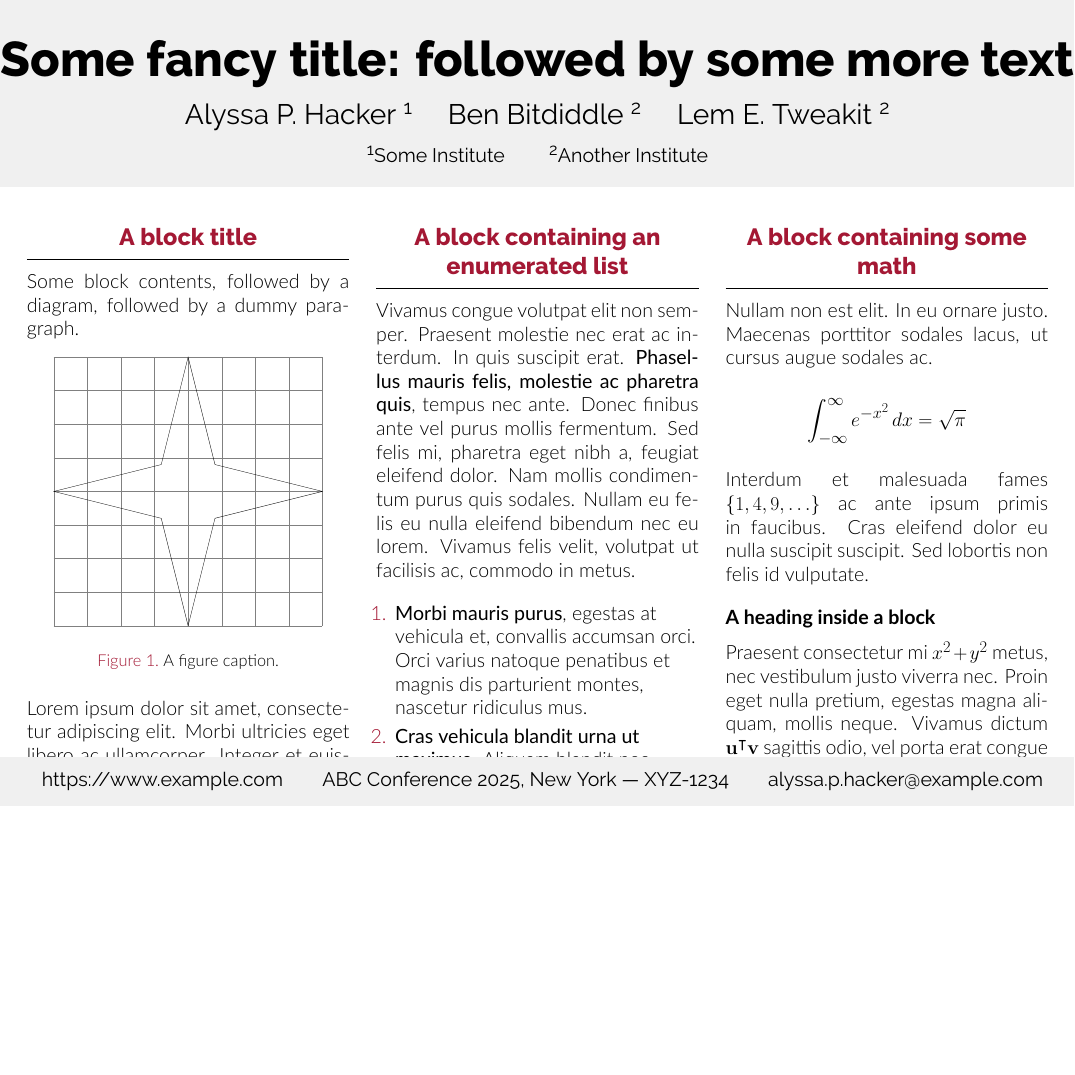
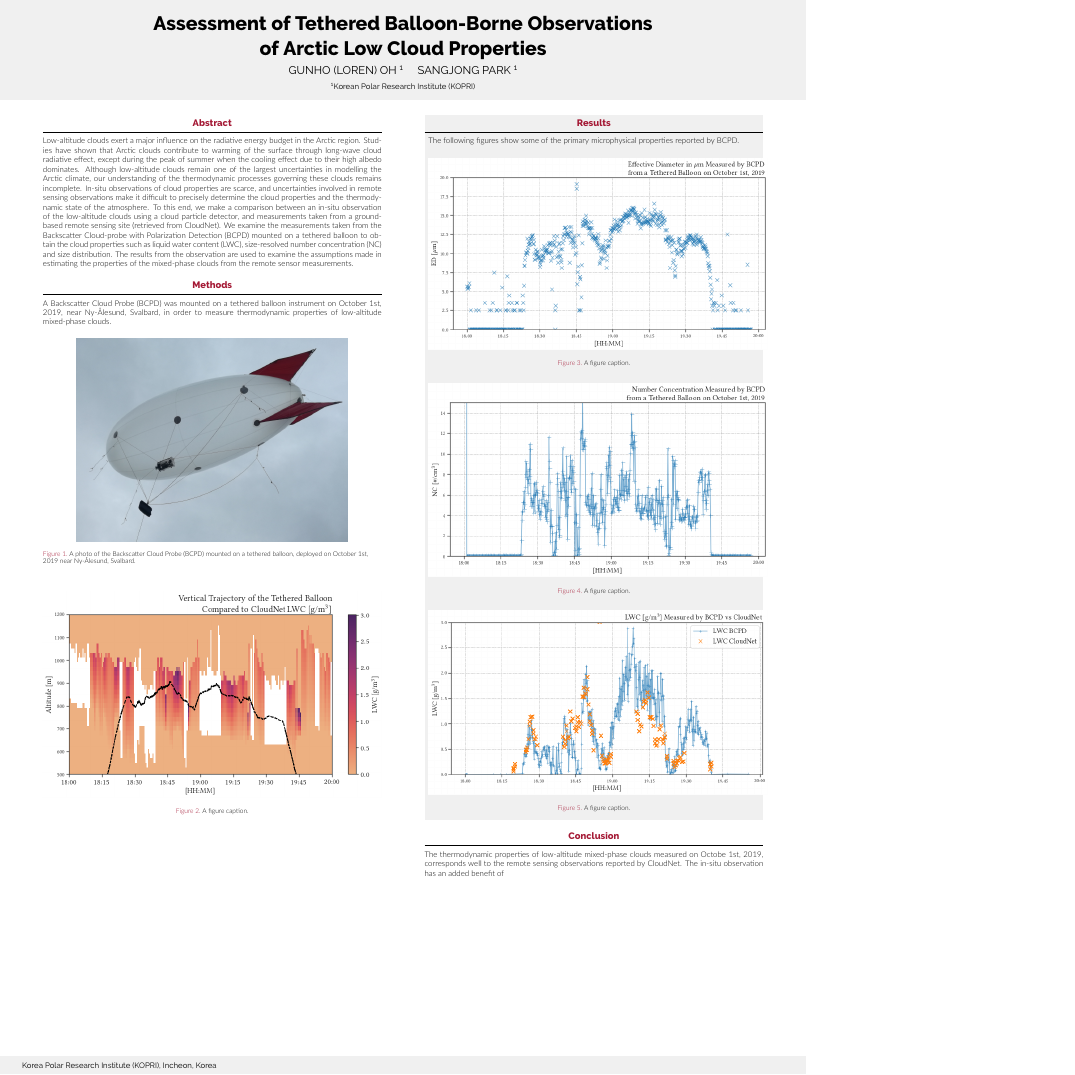
Before and after one commit to kopri-loh/2021-ISPS-poster, a LaTeX poster (tex/poster.tex): the whole page, the shorter picture padded with empty space. Compiled offline with XeLaTeX.

Commit message:
Add basic structure to the poster

```diff
--- a/tex/poster.tex
+++ b/tex/poster.tex
@@ -9,7 +10,7 @@
 
 \usepackage[T1]{fontenc}
 \usepackage{lmodern}
-\usepackage[size=custom,width=48,height=36,scale=1.0]{beamerposter}
+\usepackage[size=custom,width=36,height=48,scale=0.4]{beamerposter}
 \usetheme{gemini}
 \usecolortheme{mit}
 \usepackage{graphicx}
@@ -25,8 +26,8 @@
 % (N+1)*\sepwidth + N*\colwidth = \paperwidth
 \newlength{\sepwidth}
 \newlength{\colwidth}
-\setlength{\sepwidth}{0.025\paperwidth}
-\setlength{\colwidth}{0.3\paperwidth}
+\setlength{\sepwidth}{0.02\paperwidth}
+\setlength{\colwidth}{0.42\paperwidth}
 
 \newcommand{\separatorcolumn}{\begin{column}{\sepwidth}\end{column}}
 
@@ -66,247 +66,66 @@
 
 \begin{frame}[t]
   \begin{columns}[t]
+
     \separatorcolumn
-
     \begin{column}{\colwidth}
 
-  \begin{block}{A block title}
+      \begin{block}{Abstract}
+        Low-altitude clouds exert a major influence on the radiative energy budget in the Arctic region. Studies have shown that Arctic clouds contribute to warming of the surface through long-wave cloud radiative effect, except during the peak of summer when the cooling effect due to their high albedo dominates. Although low-altitude clouds remain one of the largest uncertainties in modelling the Arctic climate, our understanding of the thermodynamic processes governing these clouds remains incomplete. In-situ observations of cloud properties are scarce, and uncertainties involved in remote sensing observations make it difficult to precisely determine the cloud properties and the thermodynamic state of the atmosphere. To this end, we make a comparison between an in-situ observation of the low-altitude clouds using a cloud particle detector, and measurements taken from a ground-based remote sensing site (retrieved from CloudNet). We examine the measurements taken from the Backscatter Cloud-probe with Polarization Detection (BCPD) mounted on a tethered balloon to obtain the cloud properties such as liquid water content (LWC), size-resolved number concentration (NC) and size distribution. The results from the  observation are used to examine the assumptions made in estimating the properties of the mixed-phase clouds from the remote sensor measurements.
+      \end{block}
 
-    Some block contents, followed by a diagram, followed by a dummy paragraph.
+      \begin{block}{Methods}
+        A Backscatter Cloud Probe (BCPD) was mounted on a tethered balloon instrument on October 1st, 2019, near Ny-\r{A}lesund, Svalbard, in order to measure thermodynamic properties of low-altitude mixed-phase clouds.
 
         \begin{figure}
           \centering
-      \begin{tikzpicture}[scale=6]
-        \draw[step=0.25cm,color=gray] (-1,-1) grid (1,1);
-        \draw (1,0) -- (0.2,0.2) -- (0,1) -- (-0.2,0.2) -- (-1,0)
-          -- (-0.2,-0.2) -- (0,-1) -- (0.2,-0.2) -- cycle;
-      \end{tikzpicture}
+          \includegraphics[width=0.8\colwidth]{figure/balloon.png}
+          \caption{A photo of the Backscatter Cloud Probe (BCPD) mounted on a tethered balloon, deployed on October 1st, 2019 near Ny-\r{A}lesund, Svalbard.}
+        \end{figure}
+      \end{block}
+
+      \begin{figure}
+        \centering
+        \includegraphics[width=\colwidth]{figure/ts_alt.png}
         \caption{A figure caption.}
       \end{figure}
-
-    Lorem ipsum dolor sit amet, consectetur adipiscing elit. Morbi ultricies
-    eget libero ac ullamcorper. Integer et euismod ante. Aenean vestibulum
-    lobortis augue, ut lobortis turpis rhoncus sed. Proin feugiat nibh a
-    lacinia dignissim. Proin scelerisque, risus eget tempor fermentum, ex
-    turpis condimentum urna, quis malesuada sapien arcu eu purus.
-
-  \end{block}
-
-  \begin{block}{A block containing a list}
-
-    Nam vulputate nunc felis, non condimentum lacus porta ultrices. Nullam sed
-    sagittis metus. Etiam consectetur gravida urna quis suscipit.
-
-    \begin{itemize}
-      \item \textbf{Mauris tempor} risus nulla, sed ornare
-      \item \textbf{Libero tincidunt} a duis congue vitae
-      \item \textbf{Dui ac pretium} morbi justo neque, ullamcorper
-    \end{itemize}
-
-    Eget augue porta, bibendum venenatis tortor.
-
-  \end{block}
-
-  \begin{alertblock}{A highlighted block}
-
-    This block catches your eye, so \textbf{important stuff} should probably go
-    here.
-
-    Curabitur eu libero vehicula, cursus est fringilla, luctus est. Morbi
-    consectetur mauris quam, at finibus elit auctor ac. Aliquam erat volutpat.
-    Aenean at nisl ut ex ullamcorper eleifend et eu augue. Aenean quis velit
-    tristique odio convallis ultrices a ac odio.
-
-    \begin{itemize}
-      \item \textbf{Fusce dapibus tellus} vel tellus semper finibus. In
-        consequat, nibh sed mattis luctus, augue diam fermentum lectus.
-      \item \textbf{In euismod erat metus} non ex. Vestibulum luctus augue in
-        mi condimentum, at sollicitudin lorem viverra.
-      \item \textbf{Suspendisse vulputate} mauris vel placerat consectetur.
-        Mauris semper, purus ac hendrerit molestie, elit mi dignissim odio, in
-        suscipit felis sapien vel ex.
-    \end{itemize}
-
-    Aenean tincidunt risus eros, at gravida lorem sagittis vel. Vestibulum ante
-    ipsum primis in faucibus orci luctus et ultrices posuere cubilia Curae.
-
-  \end{alertblock}
 
     \end{column}
 
     \separatorcolumn
-
     \begin{column}{\colwidth}
 
-  \begin{block}{A block containing an enumerated list}
-
-    Vivamus congue volutpat elit non semper. Praesent molestie nec erat ac
-    interdum. In quis suscipit erat. \textbf{Phasellus mauris felis, molestie
-    ac pharetra quis}, tempus nec ante. Donec finibus ante vel purus mollis
-    fermentum. Sed felis mi, pharetra eget nibh a, feugiat eleifend dolor. Nam
-    mollis condimentum purus quis sodales. Nullam eu felis eu nulla eleifend
-    bibendum nec eu lorem. Vivamus felis velit, volutpat ut facilisis ac,
-    commodo in metus.
-
-    \begin{enumerate}
-      \item \textbf{Morbi mauris purus}, egestas at vehicula et, convallis
-        accumsan orci. Orci varius natoque penatibus et magnis dis parturient
-        montes, nascetur ridiculus mus.
-      \item \textbf{Cras vehicula blandit urna ut maximus}. Aliquam blandit nec
-        massa ac sollicitudin. Curabitur cursus, metus nec imperdiet bibendum,
-        velit lectus faucibus dolor, quis gravida metus mauris gravida turpis.
-      \item \textbf{Vestibulum et massa diam}. Phasellus fermentum augue non
-        nulla accumsan, non rhoncus lectus condimentum.
-    \end{enumerate}
-
-  \end{block}
-
-  \begin{block}{Fusce aliquam magna velit}
-
-    Et rutrum ex euismod vel. Pellentesque ultricies, velit in fermentum
-    vestibulum, lectus nisi pretium nibh, sit amet aliquam lectus augue vel
-    velit. Suspendisse rhoncus massa porttitor augue feugiat molestie. Sed
-    molestie ut orci nec malesuada. Sed ultricies feugiat est fringilla
-    posuere.
+      \begin{alertblock}{Results}
+        The following figures show some of the primary microphysical properties reported by BCPD.
 
         \begin{figure}
           \centering
-      \begin{tikzpicture}
-        \begin{axis}[
-            scale only axis,
-            no markers,
-            domain=0:2*pi,
-            samples=100,
-            axis lines=center,
-            axis line style={-},
-            ticks=none]
-          \addplot[red] {sin(deg(x))};
-          \addplot[blue] {cos(deg(x))};
-        \end{axis}
-      \end{tikzpicture}
-      \caption{Another figure caption.}
+          \includegraphics[width=\colwidth]{figure/ts_ed.png}
+          \caption{A figure caption.}
         \end{figure}
 
-  \end{block}
+        \begin{figure}
+          \centering
+          \includegraphics[width=\colwidth]{figure/ts_nc.png}
+          \caption{A figure caption.}
+        \end{figure}
 
-  \begin{block}{Nam cursus consequat egestas}
+        \begin{figure}
+          \centering
+          \includegraphics[width=\colwidth]{figure/ts_lwc.png}
+          \caption{A figure caption.}
+        \end{figure}
 
-    Nulla eget sem quam. Ut aliquam volutpat nisi vestibulum convallis. Nunc a
-    lectus et eros facilisis hendrerit eu non urna. Interdum et malesuada fames
-    ac ante \textit{ipsum primis} in faucibus. Etiam sit amet velit eget sem
-    euismod tristique. Praesent enim erat, porta vel mattis sed, pharetra sed
-    ipsum. Morbi commodo condimentum massa, \textit{tempus venenatis} massa
-    hendrerit quis. Maecenas sed porta est. Praesent mollis interdum lectus,
-    sit amet sollicitudin risus tincidunt non.
+      \end{alertblock}
 
-    Etiam sit amet tempus lorem, aliquet condimentum velit. Donec et nibh
-    consequat, sagittis ex eget, dictum orci. Etiam quis semper ante. Ut eu
-    mauris purus. Proin nec consectetur ligula. Mauris pretium molestie
-    ullamcorper. Integer nisi neque, aliquet et odio non, sagittis porta justo.
-
-    \begin{itemize}
-      \item \textbf{Sed consequat} id ante vel efficitur. Praesent congue massa
-        sed est scelerisque, elementum mollis augue iaculis.
-        \begin{itemize}
-          \item In sed est finibus, vulputate
-            nunc gravida, pulvinar lorem. In maximus nunc dolor, sed auctor eros
-            porttitor quis.
-          \item Fusce ornare dignissim nisi. Nam sit amet risus vel lacus
-            tempor tincidunt eu a arcu.
-          \item Donec rhoncus vestibulum erat, quis aliquam leo
-            gravida egestas.
-        \end{itemize}
-      \item \textbf{Sed luctus, elit sit amet} dictum maximus, diam dolor
-        faucibus purus, sed lobortis justo erat id turpis.
-      \item \textbf{Pellentesque facilisis dolor in leo} bibendum congue.
-        Maecenas congue finibus justo, vitae eleifend urna facilisis at.
-    \end{itemize}
-
-  \end{block}
-
-\end{column}
-
-\separatorcolumn
-
-\begin{column}{\colwidth}
-
-  \begin{block}{A block containing some math}
-
-    Nullam non est elit. In eu ornare justo. Maecenas porttitor sodales lacus,
-    ut cursus augue sodales ac.
-
-    $$
-    \int_{-\infty}^{\infty} e^{-x^2}\,dx = \sqrt{\pi}
-    $$
-
-    Interdum et malesuada fames $\{1, 4, 9, \ldots\}$ ac ante ipsum primis in
-    faucibus. Cras eleifend dolor eu nulla suscipit suscipit. Sed lobortis non
-    felis id vulputate.
-
-    \heading{A heading inside a block}
-
-    Praesent consectetur mi $x^2 + y^2$ metus, nec vestibulum justo viverra
-    nec. Proin eget nulla pretium, egestas magna aliquam, mollis neque. Vivamus
-    dictum $\mathbf{u}^\intercal\mathbf{v}$ sagittis odio, vel porta erat
-    congue sed. Maecenas ut dolor quis arcu auctor porttitor.
-
-    \heading{Another heading inside a block}
-
-    Sed augue erat, scelerisque a purus ultricies, placerat porttitor neque.
-    Donec $P(y \mid x)$ fermentum consectetur $\nabla_x P(y \mid x)$ sapien
-    sagittis egestas. Duis eget leo euismod nunc viverra imperdiet nec id
-    justo.
-
-  \end{block}
-
-  \begin{block}{Nullam vel erat at velit convallis laoreet}
-
-    Class aptent taciti sociosqu ad litora torquent per conubia nostra, per
-    inceptos himenaeos. Phasellus libero enim, gravida sed erat sit amet,
-    scelerisque congue diam. Fusce dapibus dui ut augue pulvinar iaculis.
-
-    \begin{table}
-      \centering
-      \begin{tabular}{l r r c}
-        \toprule
-        \textbf{First column} & \textbf{Second column} & \textbf{Third column} & \textbf{Fourth} \\
-        \midrule
-        Foo & 13.37 & 384,394 & $\alpha$ \\
-        Bar & 2.17 & 1,392 & $\beta$ \\
-        Baz & 3.14 & 83,742 & $\delta$ \\
-        Qux & 7.59 & 974 & $\gamma$ \\
-        \bottomrule
-      \end{tabular}
-      \caption{A table caption.}
-    \end{table}
-
-    Donec quis posuere ligula. Nunc feugiat elit a mi malesuada consequat. Sed
-    imperdiet augue ac nibh aliquet tristique. Aenean eu tortor vulputate,
-    eleifend lorem in, dictum urna. Proin auctor ante in augue tincidunt
-    tempor. Proin pellentesque vulputate odio, ac gravida nulla posuere
-    efficitur. Aenean at velit vel dolor blandit molestie. Mauris laoreet
-    commodo quam, non luctus nibh ullamcorper in. Class aptent taciti sociosqu
-    ad litora torquent per conubia nostra, per inceptos himenaeos.
-
-    Nulla varius finibus volutpat. Mauris molestie lorem tincidunt, iaculis
-    libero at, gravida ante. Phasellus at felis eu neque suscipit suscipit.
-    Integer ullamcorper, dui nec pretium ornare, urna dolor consequat libero,
-    in feugiat elit lorem euismod lacus. Pellentesque sit amet dolor mollis,
-    auctor urna non, tempus sem.
-
-  \end{block}
-
-  \begin{block}{References}
-
-    \nocite{*}
-    \footnotesize{\bibliographystyle{plain}\bibliography{poster}}
-
+      \begin{block}{Conclusion}
+        The thermodynamic properties of low-altitude mixed-phase clouds measured on Octobe 1st, 2019, corresponds well to the remote sensing observations reported by CloudNet. The in-situ observation has an added benefit of
       \end{block}
 
     \end{column}
 
     \separatorcolumn
   \end{columns}
+
 \end{frame}
-
 \end{document}
```
Also changed, not shown: tex/poster.tex (12 more changed lines). Lines whose indentation alone changed are shown as unchanged.
